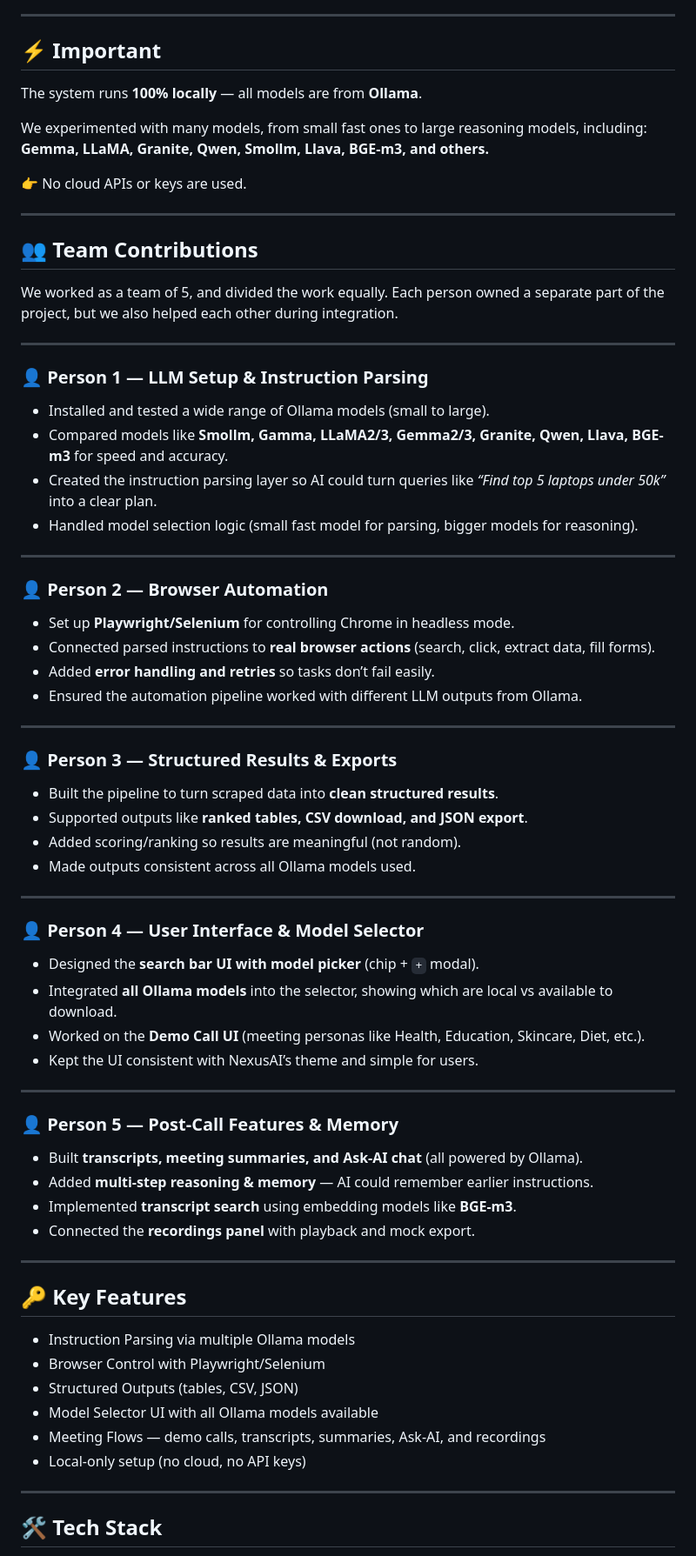
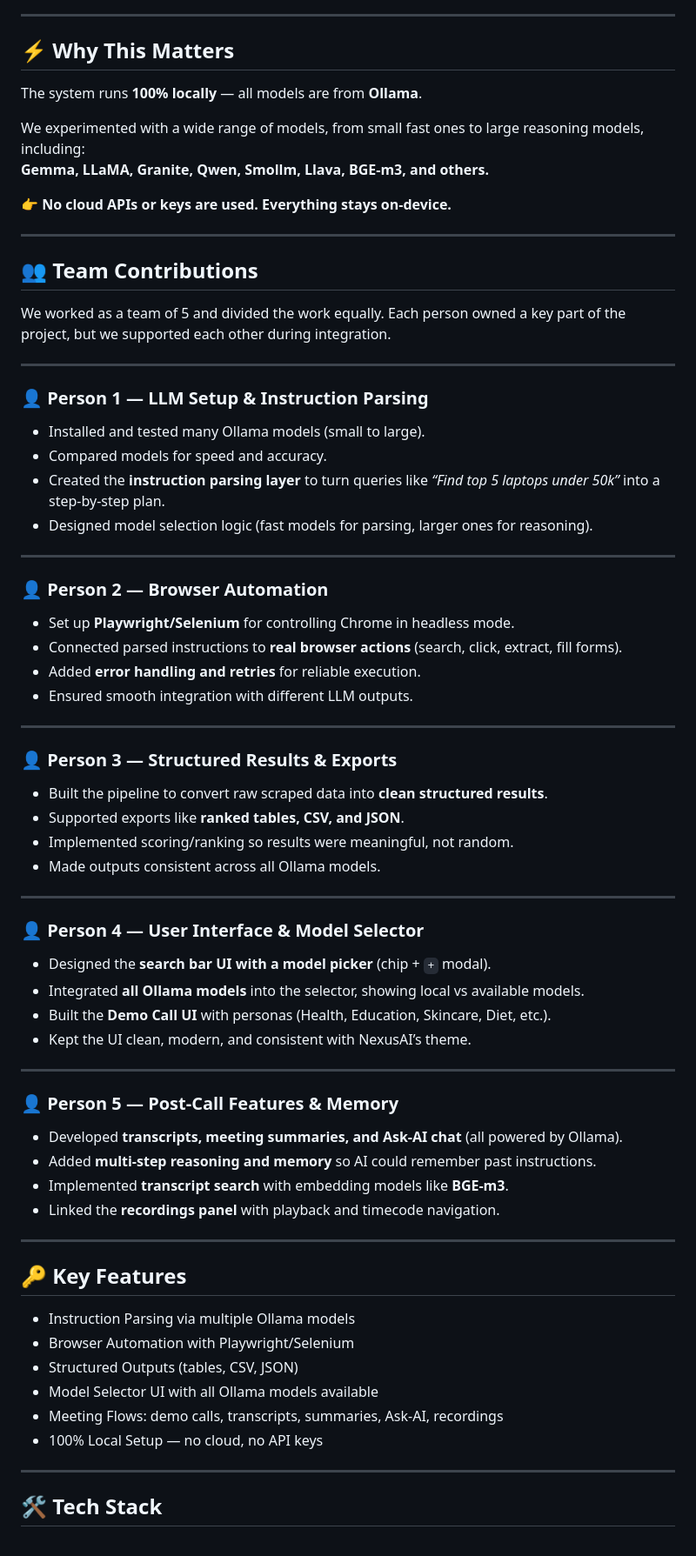
Before and after one commit to Sriram2272/Nexus-Voyager, a Markdown page: README.md, the part around one of its changes. Shown at 87% size. GitHub-like rendering.

```diff
--- a/README.md
+++ b/README.md
@@ -30,68 +30,68 @@ We combined locally running **LLMs (via Ollama)** with browser automation to cre
 
 ---
 
-## ⚡ Important
+## ⚡ Why This Matters
 The system runs **100% locally** — all models are from **Ollama**.
 
-We experimented with many models, from small fast ones to large reasoning models, including:
+We experimented with a wide range of models, from small fast ones to large reasoning models, including:
 **Gemma, LLaMA, Granite, Qwen, Smollm, Llava, BGE-m3, and others.**
 
-👉 No cloud APIs or keys are used.
+👉 **No cloud APIs or keys are used. Everything stays on-device.**
 
 ---
 
 ## 👥 Team Contributions
-We worked as a team of 5, and divided the work equally. Each person owned a separate part of the project, but we also helped each other during integration.
+We worked as a team of 5 and divided the work equally. Each person owned a key part of the project, but we supported each other during integration.
 
 ---
 
 ### 👤 Person 1 — LLM Setup & Instruction Parsing
-- Installed and tested a wide range of Ollama models (small to large).
-- Compared models like **Smollm, Gamma, LLaMA2/3, Gemma2/3, Granite, Qwen, Llava, BGE-m3** for speed and accuracy.
-- Created the instruction parsing layer so AI could turn queries like *“Find top 5 laptops under 50k”* into a clear plan.
-- Handled model selection logic (small fast model for parsing, bigger models for reasoning).
+- Installed and tested many Ollama models (small to large).
+- Compared models for speed and accuracy.
+- Created the **instruction parsing layer** to turn queries like *“Find top 5 laptops under 50k”* into a step-by-step plan.
+- Designed model selection logic (fast models for parsing, larger ones for reasoning).
 
 ---
 
 ### 👤 Person 2 — Browser Automation
 - Set up **Playwright/Selenium** for controlling Chrome in headless mode.
-- Connected parsed instructions to **real browser actions** (search, click, extract data, fill forms).
-- Added **error handling and retries** so tasks don’t fail easily.
-- Ensured the automation pipeline worked with different LLM outputs from Ollama.
+- Connected parsed instructions to **real browser actions** (search, click, extract, fill forms).
+- Added **error handling and retries** for reliable execution.
+- Ensured smooth integration with different LLM outputs.
 
 ---
 
 ### 👤 Person 3 — Structured Results & Exports
-- Built the pipeline to turn scraped data into **clean structured results**.
-- Supported outputs like **ranked tables, CSV download, and JSON export**.
-- Added scoring/ranking so results are meaningful (not random).
-- Made outputs consistent across all Ollama models used.
+- Built the pipeline to convert raw scraped data into **clean structured results**.
+- Supported exports like **ranked tables, CSV, and JSON**.
+- Implemented scoring/ranking so results were meaningful, not random.
+- Made outputs consistent across all Ollama models.
 
 ---
 
 ### 👤 Person 4 — User Interface & Model Selector
-- Designed the **search bar UI with model picker** (chip + `+` modal).
-- Integrated **all Ollama models** into the selector, showing which are local vs available to download.
-- Worked on the **Demo Call UI** (meeting personas like Health, Education, Skincare, Diet, etc.).
-- Kept the UI consistent with NexusAI’s theme and simple for users.
+- Designed the **search bar UI with a model picker** (chip + `+` modal).
+- Integrated **all Ollama models** into the selector, showing local vs available models.
+- Built the **Demo Call UI** with personas (Health, Education, Skincare, Diet, etc.).
+- Kept the UI clean, modern, and consistent with NexusAI’s theme.
 
 ---
 
 ### 👤 Person 5 — Post-Call Features & Memory
-- Built **transcripts, meeting summaries, and Ask-AI chat** (all powered by Ollama).
-- Added **multi-step reasoning & memory** — AI could remember earlier instructions.
-- Implemented **transcript search** using embedding models like **BGE-m3**.
-- Connected the **recordings panel** with playback and mock export.
+- Developed **transcripts, meeting summaries, and Ask-AI chat** (all powered by Ollama).
+- Added **multi-step reasoning and memory** so AI could remember past instructions.
+- Implemented **transcript search** with embedding models like **BGE-m3**.
+- Linked the **recordings panel** with playback and timecode navigation.
 
 ---
 
 ## 🔑 Key Features
 - Instruction Parsing via multiple Ollama models
-- Browser Control with Playwright/Selenium
+- Browser Automation with Playwright/Selenium
 - Structured Outputs (tables, CSV, JSON)
 - Model Selector UI with all Ollama models available
-- Meeting Flows — demo calls, transcripts, summaries, Ask-AI, and recordings
-- Local-only setup (no cloud, no API keys)
+- Meeting Flows: demo calls, transcripts, summaries, Ask-AI, recordings
+- 100% Local Setup — no cloud, no API keys
 
 ---
 
```
Also changed, not shown: other parts of README.md (+1 -1 lines).
